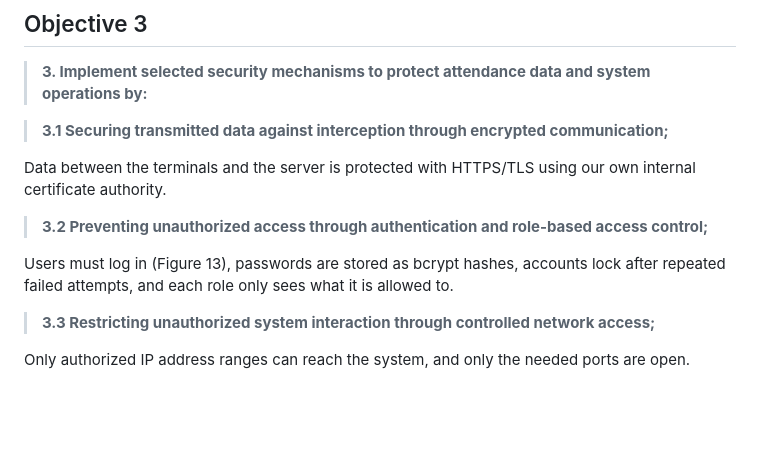
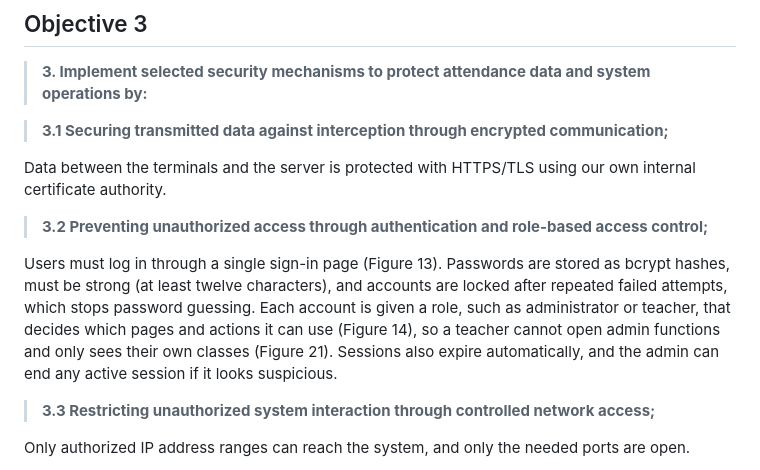
Before and after one commit to Chedisss/L-SIAMS, a Markdown page: docs/manuscript/LSIAMS_Finished_Objectives_Explanation.md, the part around the change. GitHub-like rendering; blank space fills up the shorter version.

Commit message:
Elaborate explanation of objective 3.2
Co-Authored-By: Claude Opus 5.5 <noreply@anthropic.com>
Claude-Session: https://claude.ai/code/session_01QSVomszqQWngwxcj9sBbPY

```diff
--- a/docs/manuscript/LSIAMS_Finished_Objectives_Explanation.md
+++ b/docs/manuscript/LSIAMS_Finished_Objectives_Explanation.md
@@ -58,9 +58,13 @@ own internal certificate authority.
 
 > **3.2 Preventing unauthorized access through authentication and role-based access control;**
 
-Users must log in (Figure 13), passwords are stored as bcrypt hashes, accounts
-lock after repeated failed attempts, and each role only sees what it is allowed
-to.
+Users must log in through a single sign-in page (Figure 13). Passwords are
+stored as bcrypt hashes, must be strong (at least twelve characters), and accounts
+are locked after repeated failed attempts, which stops password guessing. Each
+account is given a role, such as administrator or teacher, that decides which
+pages and actions it can use (Figure 14), so a teacher cannot open admin
+functions and only sees their own classes (Figure 21). Sessions also expire
+automatically, and the admin can end any active session if it looks suspicious.
 
 > **3.3 Restricting unauthorized system interaction through controlled network access;**
 
```
